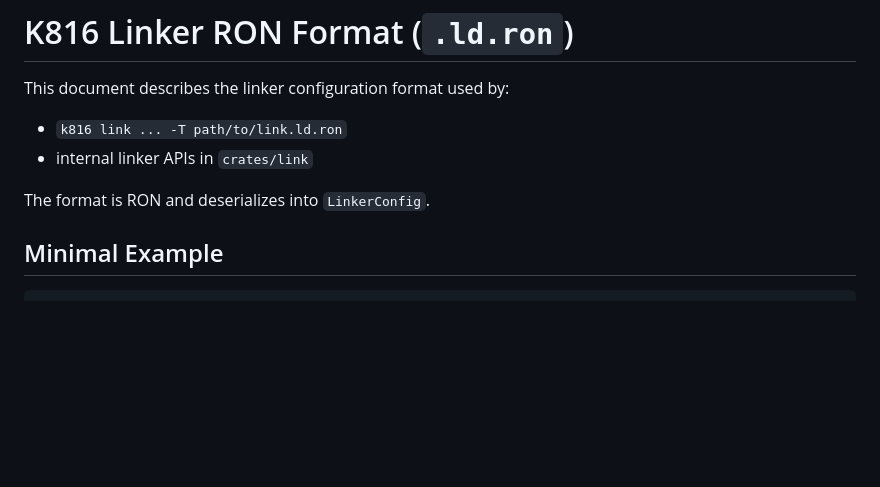
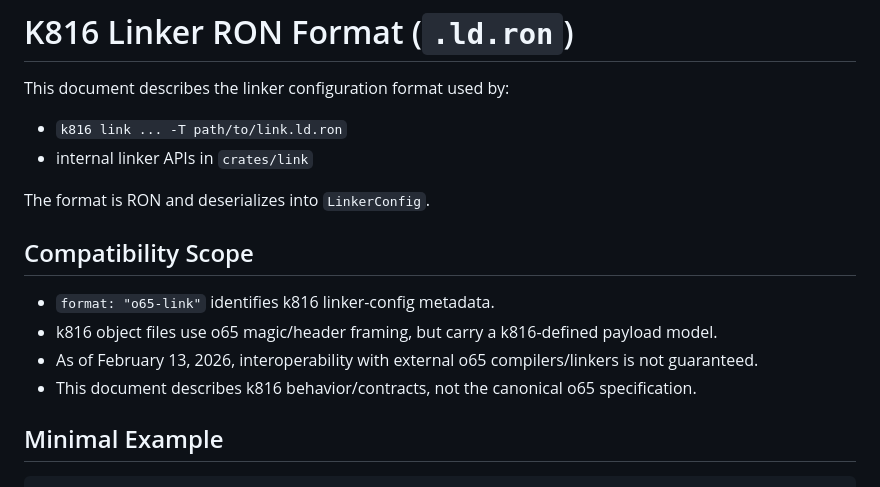
Before and after one commit to X65/K816, a Markdown page: docs/linker-ron-format.md, the part around the change. GitHub-like rendering; blank space fills up the shorter version.

Commit message:
o65 non-implementation note

```diff
--- a/docs/linker-ron-format.md
+++ b/docs/linker-ron-format.md
@@ -6,6 +6,16 @@ This document describes the linker configuration format used by:
 - internal linker APIs in `crates/link`
 
 The format is RON and deserializes into `LinkerConfig`.
+
+## Compatibility Scope
+
+- `format: "o65-link"` identifies k816 linker-config metadata.
+- k816 object files use o65 magic/header framing, but carry a k816-defined
+  payload model.
+- As of February 13, 2026, interoperability with external o65
+  compilers/linkers is not guaranteed.
+- This document describes k816 behavior/contracts, not the canonical o65
+  specification.
 
 ## Minimal Example
 
```
